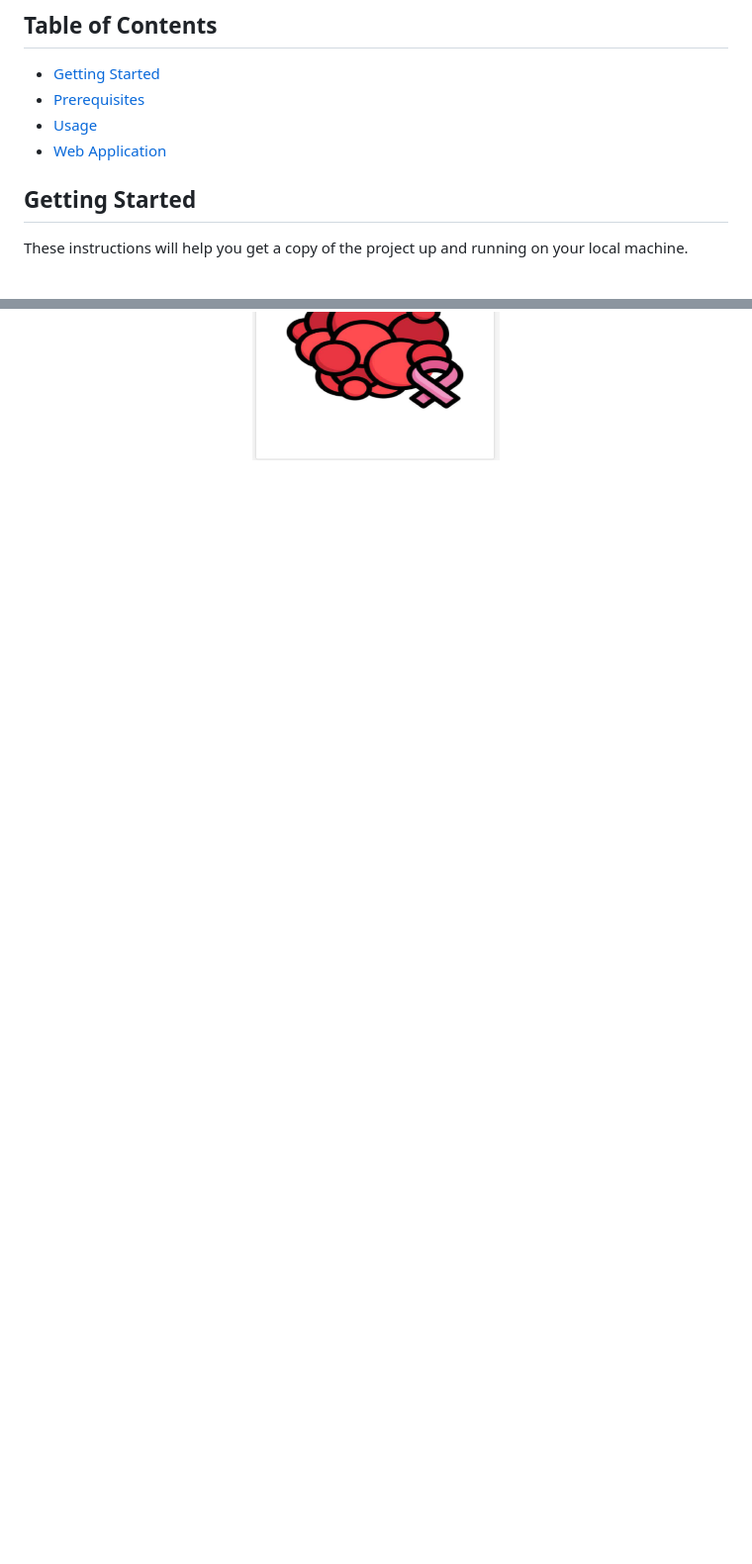
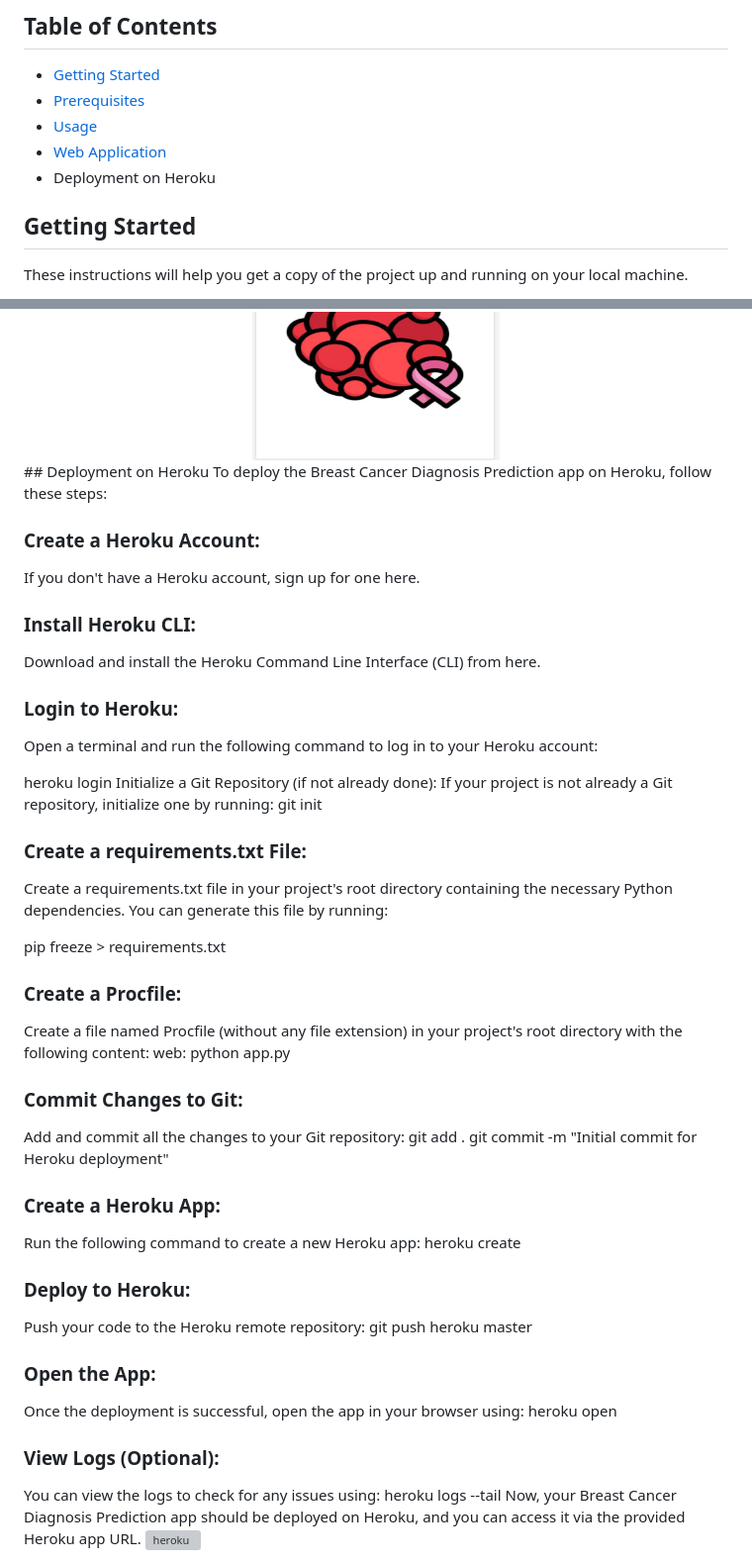
Before and after one commit to hkhey/Breast-cancer-prediction-APP, a Markdown page: README.md, 2 parts joined by grey strips. Shown: that part at 99% size. GitHub-like rendering; blank space fills up the shorter version; grey boxes are pictures that could not be loaded.

```diff
--- a/README.md
+++ b/README.md
@@ -8,6 +8,7 @@ This repository contains code for predicting breast cancer diagnosis using machi
 - [Prerequisites](#prerequisites)
 - [Usage](#usage)
 - [Web Application](#web-application)
+- Deployment on Heroku
 
 ## Getting Started
 
@@ -80,3 +81,44 @@ The application predicts whether the diagnosis is Benign or Malignant and displa
   <img src="https://github.com/hkhey/Breast-cancer-prediction-APP/raw/main/screenshots/predictionbenign.PNG" alt="Diagnosis Prediction Benign" width="250" />
   <img src="https://github.com/hkhey/Breast-cancer-prediction-APP/raw/main/screenshots/predictionmalignant.PNG" alt="Diagnosis Prediction Malignant" width="250" />
 </div>
+## Deployment on Heroku
+To deploy the Breast Cancer Diagnosis Prediction app on Heroku, follow these steps:
+
+### Create a Heroku Account:
+If you don't have a Heroku account, sign up for one here.
+
+### Install Heroku CLI:
+Download and install the Heroku Command Line Interface (CLI) from here.
+
+### Login to Heroku:
+Open a terminal and run the following command to log in to your Heroku account:
+
+heroku login
+Initialize a Git Repository (if not already done):
+If your project is not already a Git repository, initialize one by running:
+git init
+### Create a requirements.txt File:
+Create a requirements.txt file in your project's root directory containing the necessary Python dependencies. You can generate this file by running:
+
+pip freeze > requirements.txt
+### Create a Procfile:
+Create a file named Procfile (without any file extension) in your project's root directory with the following content:
+web: python app.py
+### Commit Changes to Git:
+Add and commit all the changes to your Git repository:
+git add .
+git commit -m "Initial commit for Heroku deployment"
+### Create a Heroku App:
+Run the following command to create a new Heroku app:
+heroku create
+### Deploy to Heroku:
+Push your code to the Heroku remote repository:
+git push heroku master
+### Open the App:
+Once the deployment is successful, open the app in your browser using:
+heroku open
+### View Logs (Optional):
+You can view the logs to check for any issues using:
+heroku logs --tail
+Now, your Breast Cancer Diagnosis Prediction app should be deployed on Heroku, and you can access it via the provided Heroku app URL.
+<img width="960" alt="heroku" src="https://github.com/hkhey/Breast-cancer-prediction-APP/assets/76151779/29a5d6ba-8bac-4af7-9010-50ba0ed12924">
```
